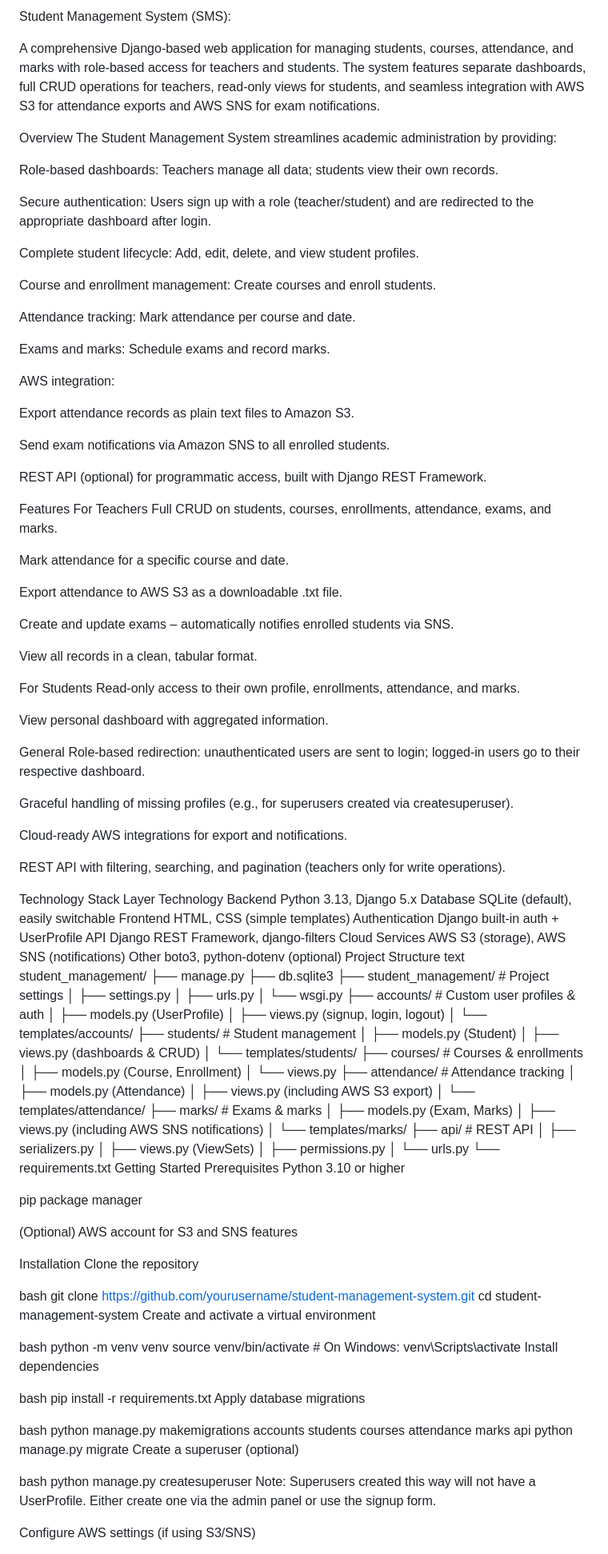
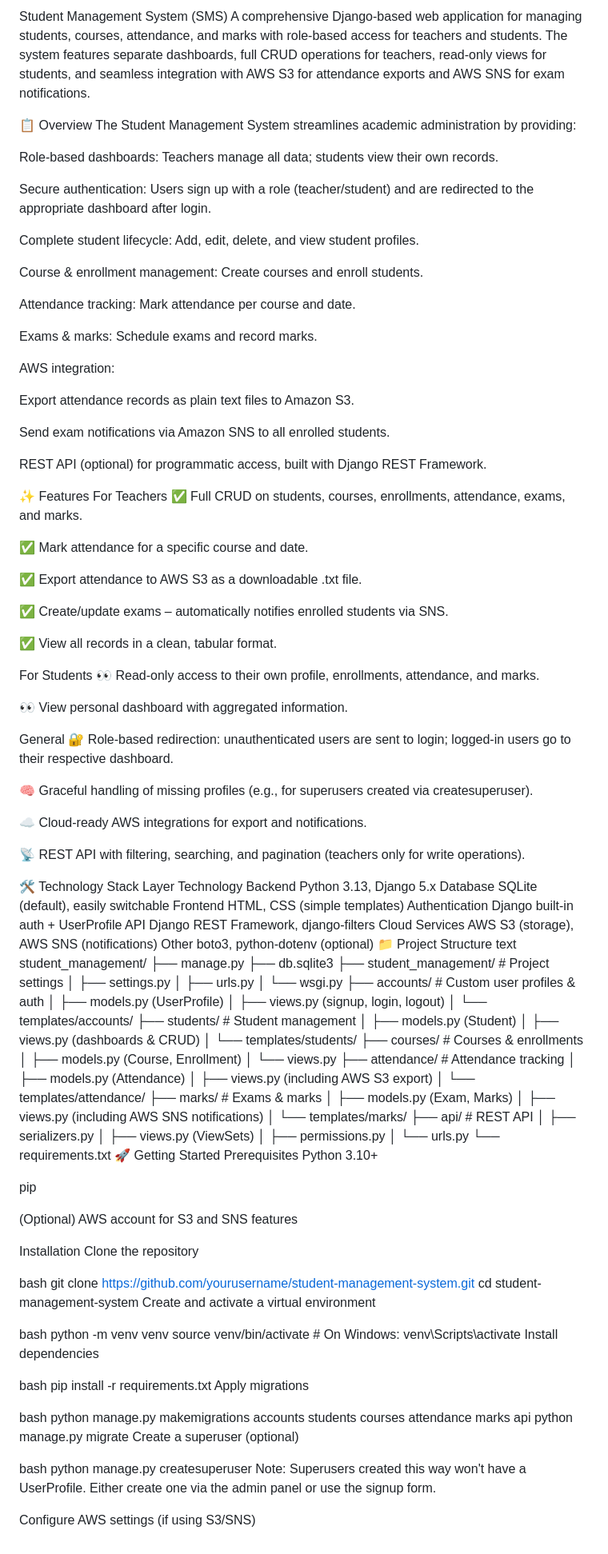
Before and after one commit to Hariprakash-23/Student-Management-System, a Markdown page: README.md, the part around one of its changes. Shown at 80% size. GitHub-like rendering.

```diff
--- a/README.md
+++ b/README.md
@@ -1,8 +1,7 @@
-Student Management System (SMS):
-
+Student Management System (SMS)
 A comprehensive Django-based web application for managing students, courses, attendance, and marks with role‑based access for teachers and students. The system features separate dashboards, full CRUD operations for teachers, read‑only views for students, and seamless integration with AWS S3 for attendance exports and AWS SNS for exam notifications.
 
-Overview
+📋 Overview
 The Student Management System streamlines academic administration by providing:
 
 Role‑based dashboards: Teachers manage all data; students view their own records.
@@ -11,11 +10,11 @@ Secure authentication: Users sign up with a role (teacher/student) and are redir
 
 Complete student lifecycle: Add, edit, delete, and view student profiles.
 
-Course and enrollment management: Create courses and enroll students.
+Course & enrollment management: Create courses and enroll students.
 
 Attendance tracking: Mark attendance per course and date.
 
-Exams and marks: Schedule exams and record marks.
+Exams & marks: Schedule exams and record marks.
 
 AWS integration:
 
@@ -25,33 +24,33 @@ Send exam notifications via Amazon SNS to all enrolled students.
 
 REST API (optional) for programmatic access, built with Django REST Framework.
 
-Features
+✨ Features
 For Teachers
-Full CRUD on students, courses, enrollments, attendance, exams, and marks.
+✅ Full CRUD on students, courses, enrollments, attendance, exams, and marks.
 
-Mark attendance for a specific course and date.
+✅ Mark attendance for a specific course and date.
 
-Export attendance to AWS S3 as a downloadable .txt file.
+✅ Export attendance to AWS S3 as a downloadable .txt file.
 
-Create and update exams – automatically notifies enrolled students via SNS.
+✅ Create/update exams – automatically notifies enrolled students via SNS.
 
-View all records in a clean, tabular format.
+✅ View all records in a clean, tabular format.
 
 For Students
-Read‑only access to their own profile, enrollments, attendance, and marks.
+👀 Read‑only access to their own profile, enrollments, attendance, and marks.
 
-View personal dashboard with aggregated information.
+👀 View personal dashboard with aggregated information.
 
 General
-Role‑based redirection: unauthenticated users are sent to login; logged‑in users go to their respective dashboard.
+🔐 Role‑based redirection: unauthenticated users are sent to login; logged‑in users go to their respective dashboard.
 
-Graceful handling of missing profiles (e.g., for superusers created via createsuperuser).
+🧠 Graceful handling of missing profiles (e.g., for superusers created via createsuperuser).
 
-Cloud‑ready AWS integrations for export and notifications.
+☁️ Cloud‑ready AWS integrations for export and notifications.
 
-REST API with filtering, searching, and pagination (teachers only for write operations).
+📡 REST API with filtering, searching, and pagination (teachers only for write operations).
 
-Technology Stack
+🛠️ Technology Stack
 Layer	Technology
 Backend	Python 3.13, Django 5.x
 Database	SQLite (default), easily switchable
@@ -60,7 +59,7 @@ Authentication	Django built‑in auth + UserProfile
 API	Django REST Framework, django‑filters
 Cloud Services	AWS S3 (storage), AWS SNS (notifications)
 Other	boto3, python‑dotenv (optional)
-Project Structure
+📁 Project Structure
 text
 student_management/
 ├── manage.py
@@ -94,11 +93,11 @@ student_management/
 │   ├── permissions.py
 │   └── urls.py
 └── requirements.txt
-Getting Started
+🚀 Getting Started
 Prerequisites
-Python 3.10 or higher
+Python 3.10+
 
-pip package manager
+pip
 
 (Optional) AWS account for S3 and SNS features
 
@@ -112,12 +111,12 @@ Create and activate a virtual environment
 
 bash
 python -m venv venv
-source venv/bin/activate      # On Windows: venv\Scripts\activate
+source venv/bin/activate  # On Windows: venv\Scripts\activate
 Install dependencies
 
 bash
 pip install -r requirements.txt
-Apply database migrations
+Apply migrations
 
 bash
 python manage.py makemigrations accounts students courses attendance marks api
@@ -126,7 +125,7 @@ Create a superuser (optional)
 
 bash
 python manage.py createsuperuser
-Note: Superusers created this way will not have a UserProfile. Either create one via the admin panel or use the signup form.
+Note: Superusers created this way won't have a UserProfile. Either create one via the admin panel or use the signup form.
 
 Configure AWS settings (if using S3/SNS)
 
```
Also changed, not shown: other parts of README.md (+30 -71 lines).
